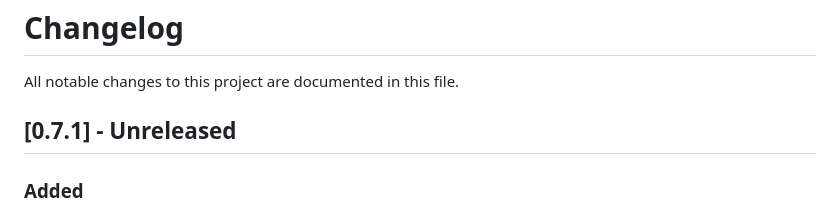
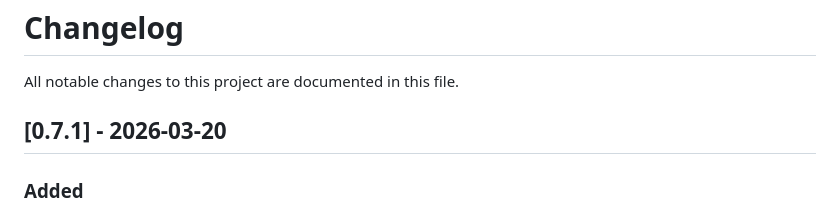
Before and after one commit to pbeens/Pete-s-PDF-to-MD, a Markdown page: CHANGELOG.md, the part around the change. GitHub-like rendering.

Commit message:
Update for 0.7.1

```diff
--- a/CHANGELOG.md
+++ b/CHANGELOG.md
@@ -2,7 +2,7 @@
 
 All notable changes to this project are documented in this file.
 
-## [0.7.1] - Unreleased
+## [0.7.1] - 2026-03-20
 
 ### Added
 
```
